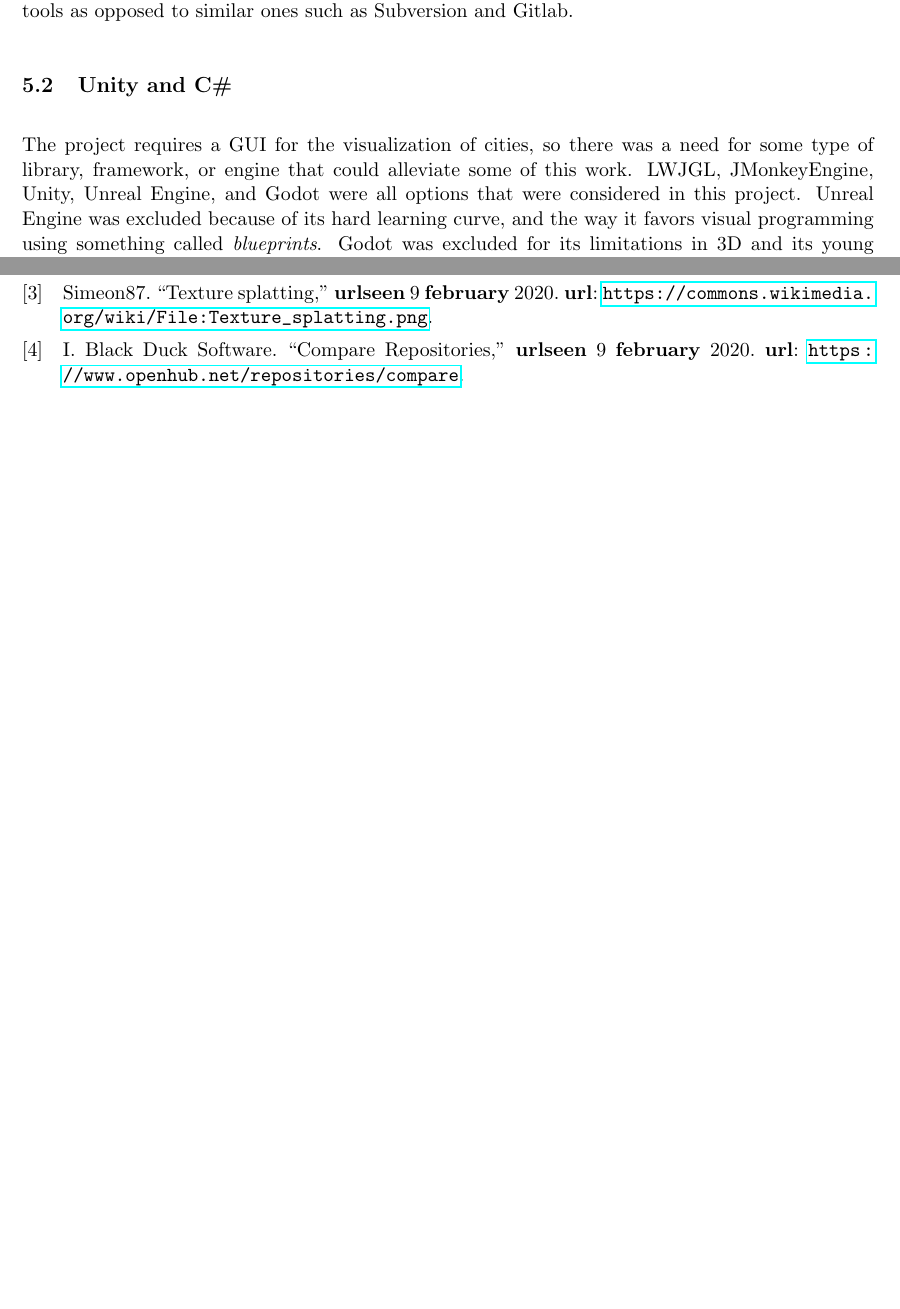
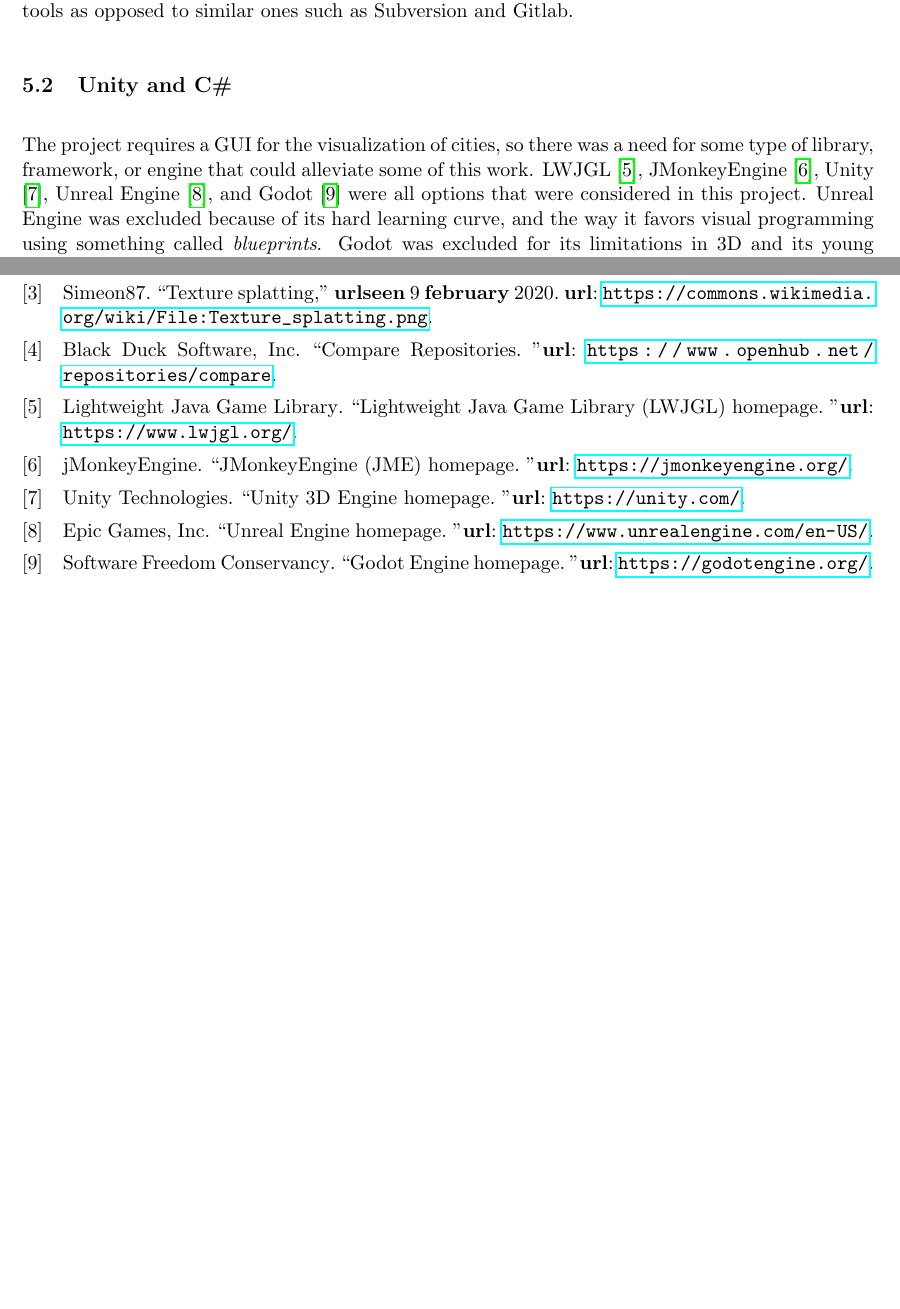
Before and after one commit to DATX02-20-02/Report, a LaTeX document (main.tex, which reads refs.bib, tex/workflow.tex): two parts of pages 18 and 23 of 23, joined at a grey line, cut so that both start at the same text, the shorter picture padded with empty space. Compiled offline with pdfLaTeX.

Commit message:
Add techonology references

```diff
--- a/refs.bib
+++ b/refs.bib
@@ -27,7 +27,7 @@
 }
 
 @ONLINE{git_industry_standard,
-    author = "Black Duck Software, Inc.",
+    author = {{Black Duck Software, Inc.}},
     title = "Compare Repositories",
     year = "2020",
     url = "https://www.openhub.net/repositories/compare",
@@ -35 +34,17 @@
 }
+
+@ONLINE{lwjgl,
+    author = {{Lightweight Java Game Library}},
+    title = "Lightweight Java Game Library (LWJGL) homepage",
+    year = "2020",
+    url = "https://www.lwjgl.org/",
+}
+
+@ONLINE{jmonkey,
+    author = {{jMonkeyEngine}},
+    title = "JMonkeyEngine (JME) homepage",
+    year = "2020",
+    url = "https://jmonkeyengine.org/",
+}
+
+@ONLINE{unreal,
@@ -35,0 +54,4 @@
+    url = "https://www.unrealengine.com/en-US/",
+}
+
+@ONLINE{godot,
@@ -35,0 +61,9 @@
+    url = "https://godotengine.org/",
+}
+
+@ONLINE{unity,
+    author = {{Unity Technologies}},
+    title = "Unity 3D Engine homepage",
+    year = "2020",
+    url = "https://unity.com/",
+}
--- a/tex/workflow.tex
+++ b/tex/workflow.tex
@@ -11,7 +11,7 @@ Most project members had previous experience with both of these tools, and that
 
 \subsection{Unity and C\#}
 The project requires a GUI for the visualization of cities, so there was a need for some type of library, framework, or engine that could alleviate some of this work.
-LWJGL, JMonkeyEngine, Unity, Unreal Engine, and Godot were all options that were considered in this project.
+LWJGL \cite{lwjgl}, JMonkeyEngine \cite{jmonkey}, Unity \cite{unity}, Unreal Engine \cite{unreal}, and Godot \cite{godot} were all options that were considered in this project.
 Unreal Engine was excluded because of its hard learning curve, and the way it favors visual programming using something called \textit{blueprints}.
 Godot was excluded for its limitations in 3D and its young and small community.
 LWJGL and JMonkeyEngine were disregarded for the amount of work that would have been required to get simple stuff like roads and visual debugging to work.
```
Also changed, not shown: refs.bib (7 more changed lines).
